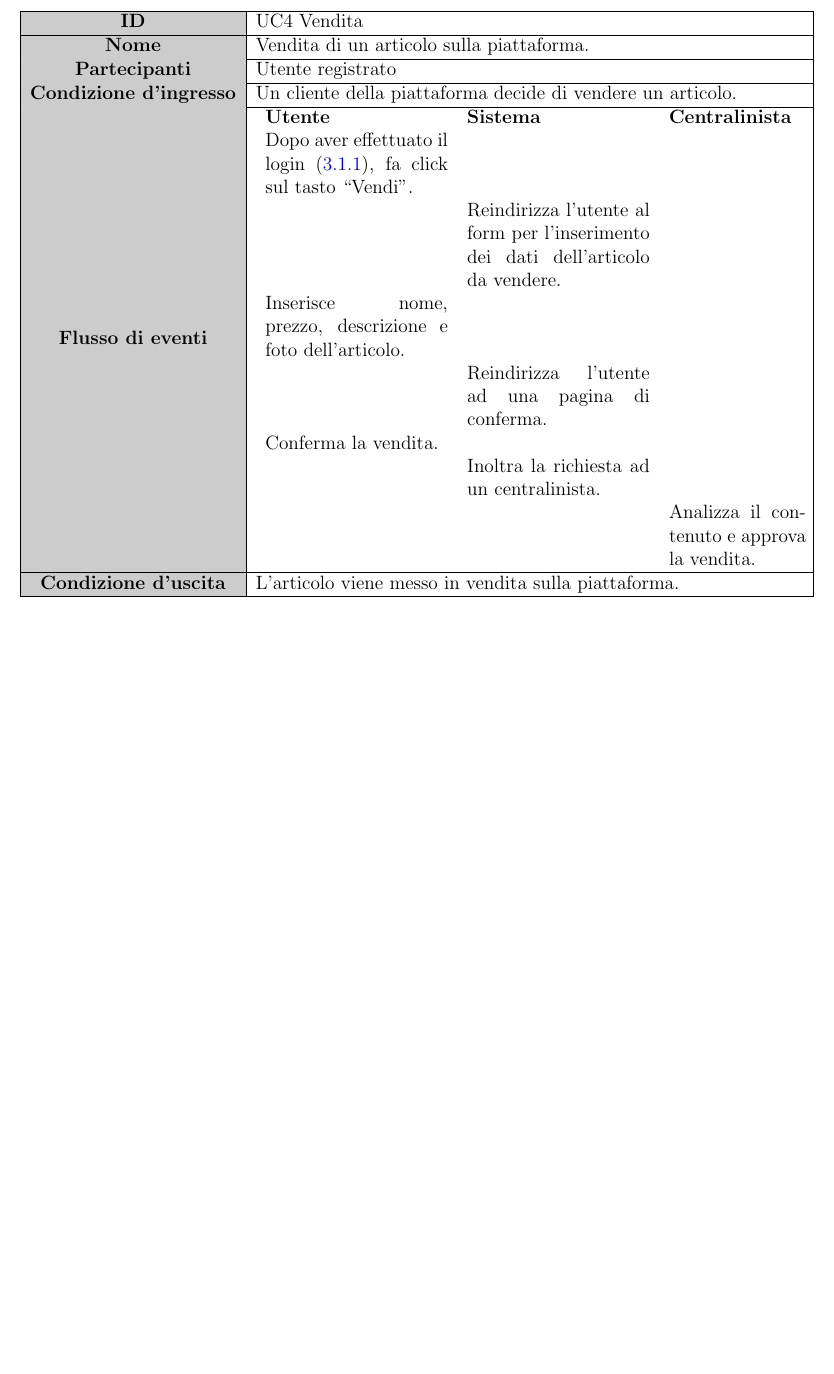
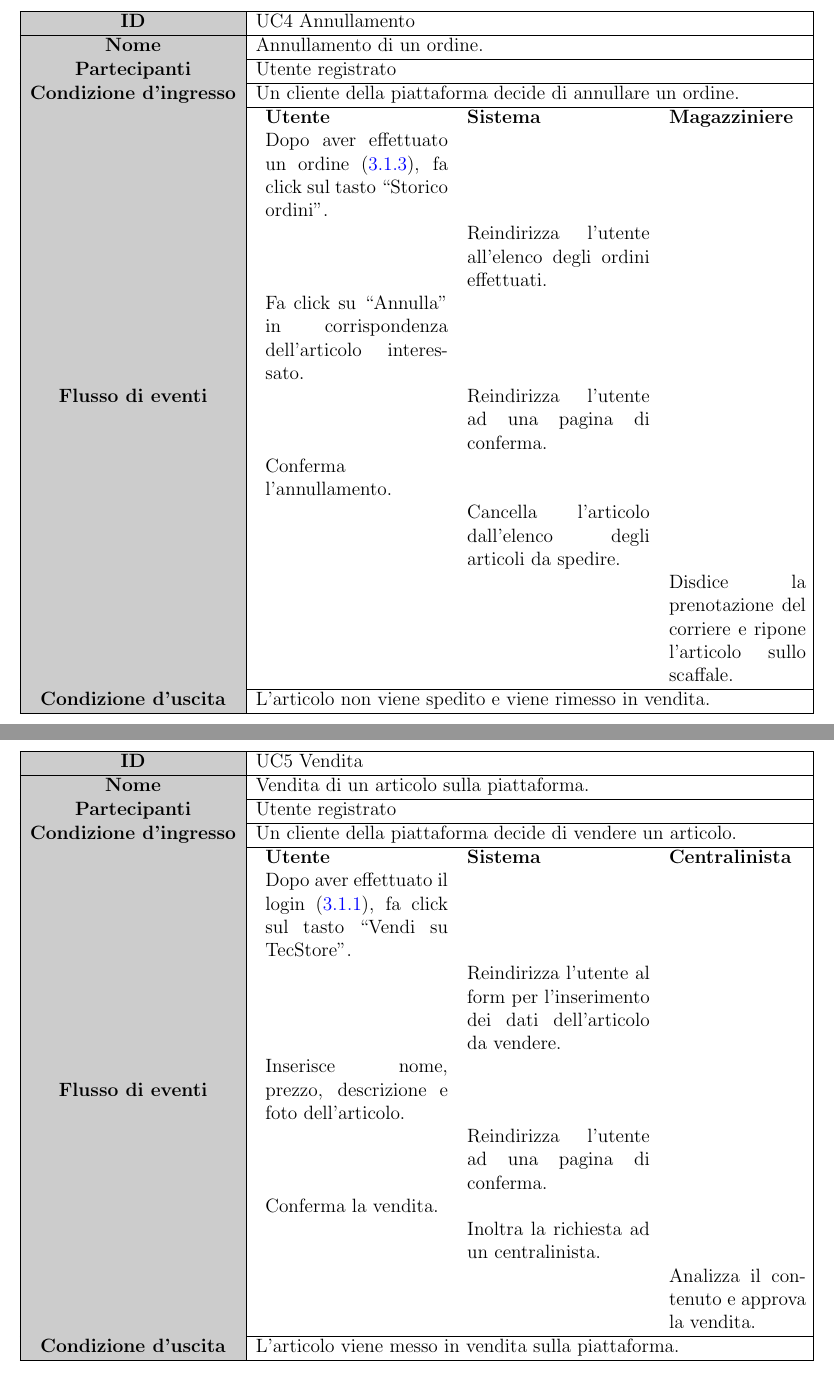
Before and after one commit to nguadagno/TecStore, a LaTeX document (.doc/RAD/RAD.tex): part of page 7 of 10 before the commit and two parts of pages 7 and 8 of 11 after it, the two joined at a grey line, cut so that both start at the same text, the shorter picture padded with empty space. Compiled offline with pdfLaTeX.

Commit message:
Revisione casi d'uso

```diff
--- a/.doc/RAD/RAD.tex
+++ b/.doc/RAD/RAD.tex
@@ -198,7 +198,38 @@ Fa click sul tasto "Conferma". \\
 \label{UC:4}
 \begin{tabular}{|>{\columncolor[gray]{0.8}}c|p{12cm}|}
 \hline
-\textbf{ID} & UC4 Vendita \\
+\textbf{ID} & UC4 Annullamento \\
+\hline
+\textbf{Nome} & Annullamento di un ordine. \\
+\hline
+\textbf{Partecipanti} & Utente registrato \\
+\hline
+\textbf{Condizione d'ingresso} & Un cliente della piattaforma decide di annullare un ordine. \\
+\hline
+\textbf{Flusso di eventi} &
+\begin{minipage}{12cm}
+\begin{tabular}{p{4cm} p{4cm} p{3cm}}
+\textbf{Utente} & \textbf{Sistema} & \textbf{Magazziniere} \\
+Dopo aver effettuato un ordine (\ref{UC:3}), fa click sul tasto ``Storico ordini". \\
+& Reindirizza l'utente all'elenco degli ordini effettuati. \\
+Fa click su ``Annulla" in corrispondenza dell'articolo interessato. \\
+& Reindirizza l'utente ad una pagina di conferma. \\
+Conferma l'annullamento. \\
+& Cancella l'articolo dall'elenco degli articoli da spedire. \\
+& & Disdice la prenotazione del corriere e ripone l'articolo sullo scaffale. \\
+\end{tabular}
+\end{minipage} \\
+
+\hline
+\textbf{Condizione d'uscita} & L'articolo non viene spedito e viene rimesso in vendita. \\
+\hline
+\end{tabular}
+
+\subsubsection{Possibilità per ogni utente di vendere articoli}
+\label{UC:5}
+\begin{tabular}{|>{\columncolor[gray]{0.8}}c|p{12cm}|}
+\hline
+\textbf{ID} & UC5 Vendita \\
 \hline
 \textbf{Nome} & Vendita di un articolo sulla piattaforma. \\
 \hline
@@ -210,7 +241,7 @@ Fa click sul tasto "Conferma". \\
 \begin{minipage}{12cm}
 \begin{tabular}{p{4cm} p{4cm} p{3cm}}
 \textbf{Utente} & \textbf{Sistema} & \textbf{Centralinista} \\
-Dopo aver effettuato il login (\ref{UC:1}), fa click sul tasto ``Vendi". \\
+Dopo aver effettuato il login (\ref{UC:1}), fa click sul tasto ``Vendi su TecStore". \\
 & Reindirizza l'utente al form per l'inserimento dei dati dell'articolo da vendere. \\
 Inserisce nome, prezzo, descrizione e foto dell'articolo. \\
 & Reindirizza l'utente ad una pagina di conferma. \\
```
Also changed, not shown: .doc/RAD/RAD.tex (40 more changed lines).
